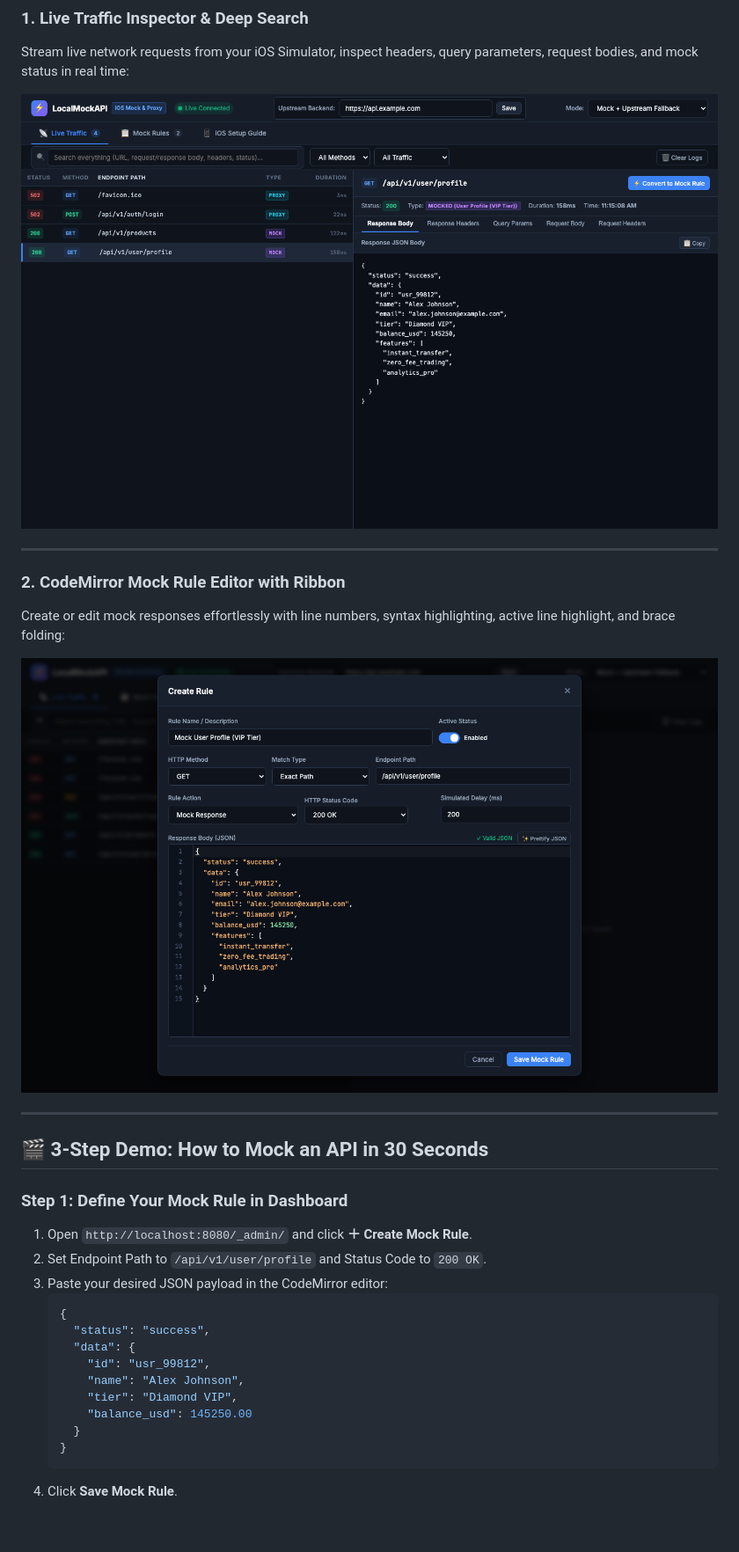
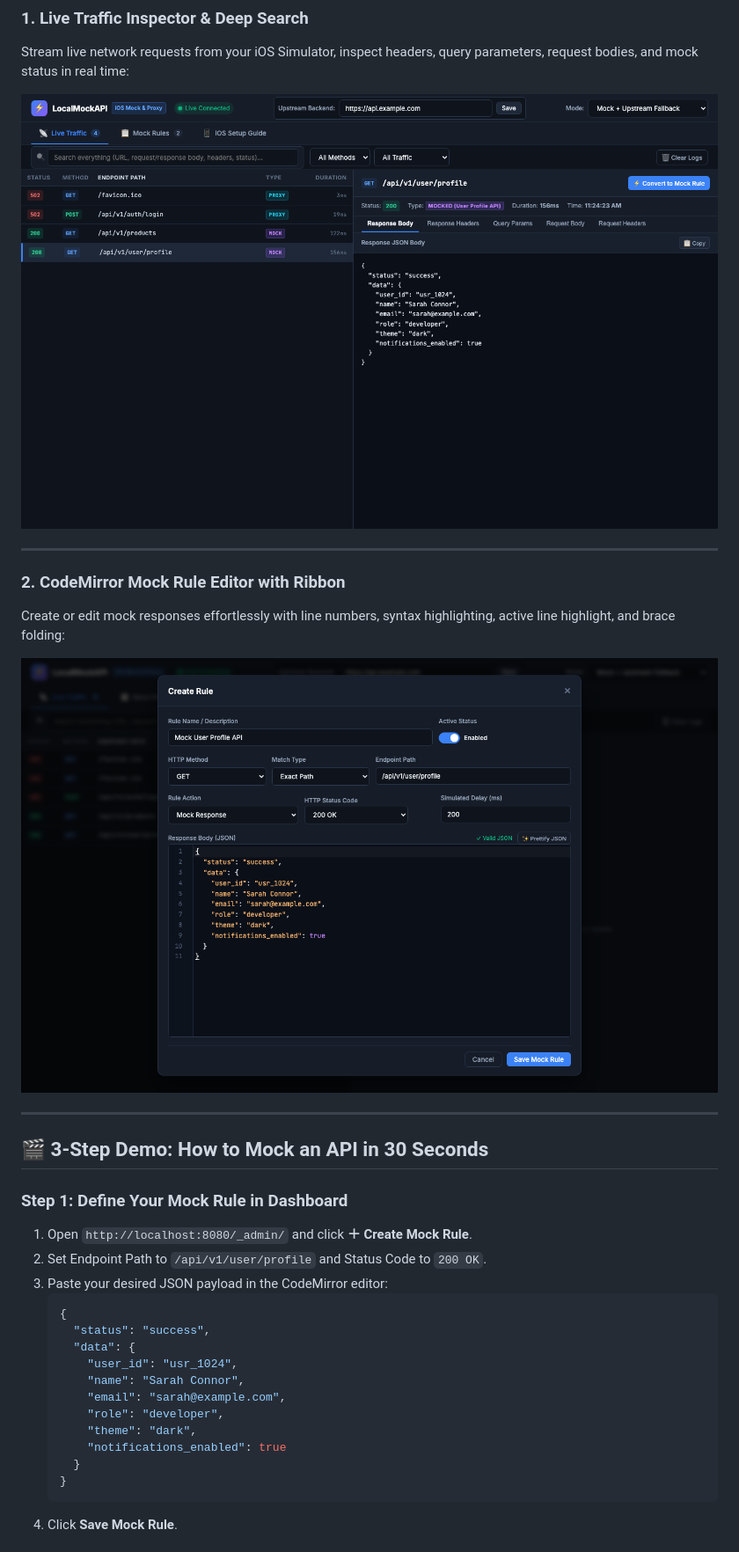
Before and after one commit to wiradifit/ios-mock-proxy, a Markdown page: README.md, the part around the change printed below. Shown: that part at 88% size. Rendered like a GitHub page; pictures changed too: assets/screenshots/create_mock_rule.png, assets/screenshots/dashboard_live_traffic.png; blank space fills up the shorter version.

Commit message:
docs: Replace all examples with clean, generic software developer profile model

````diff
--- a/README.md
+++ b/README.md
@@ -100,10 +100,12 @@ Create or edit mock responses effortlessly with line numbers, syntax highlightin
    {
      "status": "success",
      "data": {
-       "id": "usr_99812",
-       "name": "Alex Johnson",
-       "tier": "Diamond VIP",
-       "balance_usd": 145250.00
+       "user_id": "usr_1024",
+       "name": "Sarah Connor",
+       "email": "sarah@example.com",
+       "role": "developer",
+       "theme": "dark",
+       "notifications_enabled": true
      }
    }
    ```
````
Also changed, not shown: other parts of README.md (+6 -4 lines), 2 other files.
